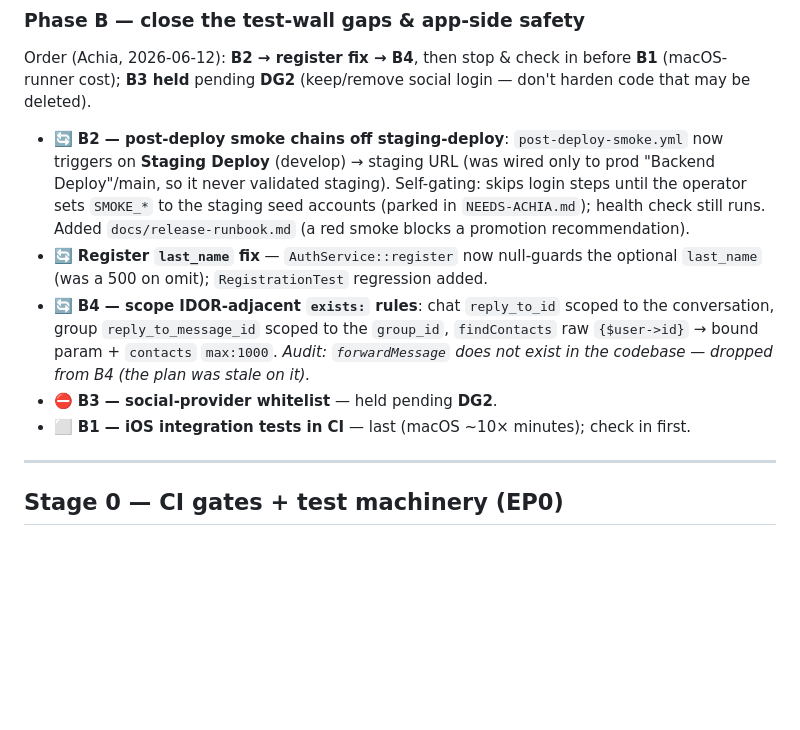
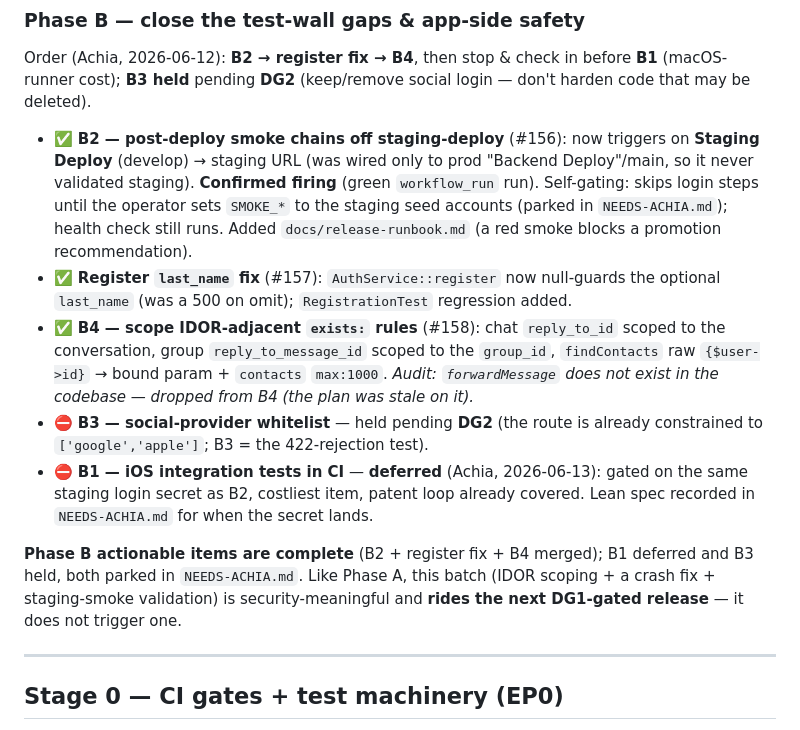
Before and after one commit to reacti25/reacti, a Markdown page: PROGRESS.md, the part around the change. Drawn GitHub-style; blank space fills up the shorter version.

Commit message:
docs: Phase B status — B2/register/B4 merged, B1 deferred, B3 held
B2 (staging smoke chain), the register last_name crash fix, and B4 (scoped
exists rules) are merged. Per Achia (2026-06-13), B1 (iOS integration tests)
is DEFERRED — gated on the same staging login secret as B2, costliest item,
patent loop already covered; lean build spec recorded in NEEDS-ACHIA.md for
when the secret lands. B3 stays held on DG2.

Co-Authored-By: Claude Opus 4.8 (1M context) <noreply@anthropic.com>

```diff
--- a/PROGRESS.md
+++ b/PROGRESS.md
@@ -150,21 +150,30 @@ Order (Achia, 2026-06-12): **B2 → register fix → B4**, then stop & check in
 before **B1** (macOS-runner cost); **B3 held** pending **DG2** (keep/remove
 social login — don't harden code that may be deleted).
 
-- 🔄 **B2 — post-deploy smoke chains off staging-deploy**: `post-deploy-smoke.yml`
-  now triggers on **Staging Deploy** (develop) → staging URL (was wired only to
-  prod "Backend Deploy"/main, so it never validated staging). Self-gating: skips
-  login steps until the operator sets `SMOKE_*` to the staging seed accounts
-  (parked in `NEEDS-ACHIA.md`); health check still runs. Added
-  `docs/release-runbook.md` (a red smoke blocks a promotion recommendation).
-- 🔄 **Register `last_name` fix** — `AuthService::register` now null-guards the
-  optional `last_name` (was a 500 on omit); `RegistrationTest` regression added.
-- 🔄 **B4 — scope IDOR-adjacent `exists:` rules**: chat `reply_to_id` scoped to
-  the conversation, group `reply_to_message_id` scoped to the `group_id`,
+- ✅ **B2 — post-deploy smoke chains off staging-deploy** (#156): now triggers on
+  **Staging Deploy** (develop) → staging URL (was wired only to prod "Backend
+  Deploy"/main, so it never validated staging). **Confirmed firing** (green
+  `workflow_run` run). Self-gating: skips login steps until the operator sets
+  `SMOKE_*` to the staging seed accounts (parked in `NEEDS-ACHIA.md`); health
+  check still runs. Added `docs/release-runbook.md` (a red smoke blocks a
+  promotion recommendation).
+- ✅ **Register `last_name` fix** (#157): `AuthService::register` now null-guards
+  the optional `last_name` (was a 500 on omit); `RegistrationTest` regression added.
+- ✅ **B4 — scope IDOR-adjacent `exists:` rules** (#158): chat `reply_to_id` scoped
+  to the conversation, group `reply_to_message_id` scoped to the `group_id`,
   `findContacts` raw `{$user->id}` → bound param + `contacts` `max:1000`.
   _Audit: `forwardMessage` does not exist in the codebase — dropped from B4 (the
   plan was stale on it)._
-- ⛔ **B3 — social-provider whitelist** — held pending **DG2**.
-- ⬜ **B1 — iOS integration tests in CI** — last (macOS ~10× minutes); check in first.
+- ⛔ **B3 — social-provider whitelist** — held pending **DG2** (the route is
+  already constrained to `['google','apple']`; B3 = the 422-rejection test).
+- ⛔ **B1 — iOS integration tests in CI** — **deferred** (Achia, 2026-06-13):
+  gated on the same staging login secret as B2, costliest item, patent loop
+  already covered. Lean spec recorded in `NEEDS-ACHIA.md` for when the secret lands.
+
+**Phase B actionable items are complete** (B2 + register fix + B4 merged); B1
+deferred and B3 held, both parked in `NEEDS-ACHIA.md`. Like Phase A, this batch
+(IDOR scoping + a crash fix + staging-smoke validation) is security-meaningful
+and **rides the next DG1-gated release** — it does not trigger one.
 
 ---
 
```
Also changed, not shown: NEEDS-ACHIA.md (+17 -0 lines).
